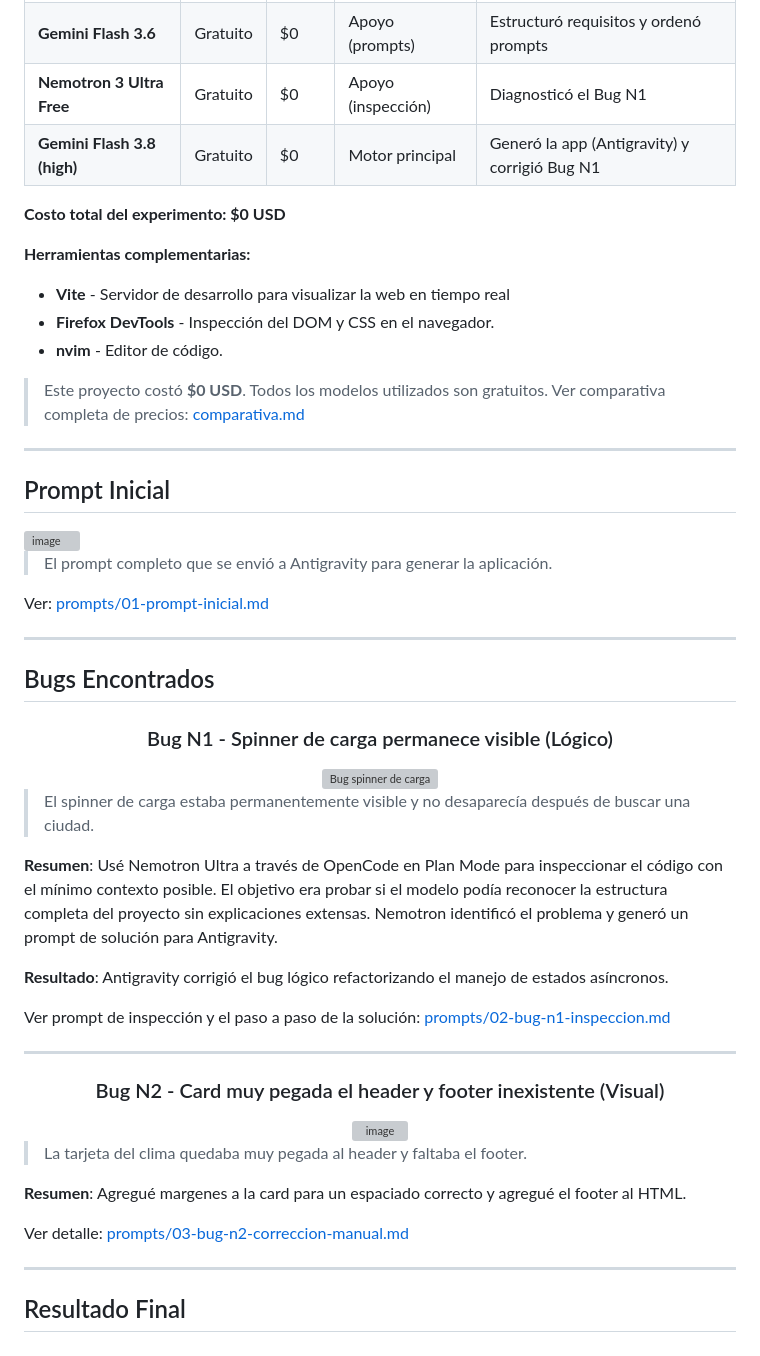
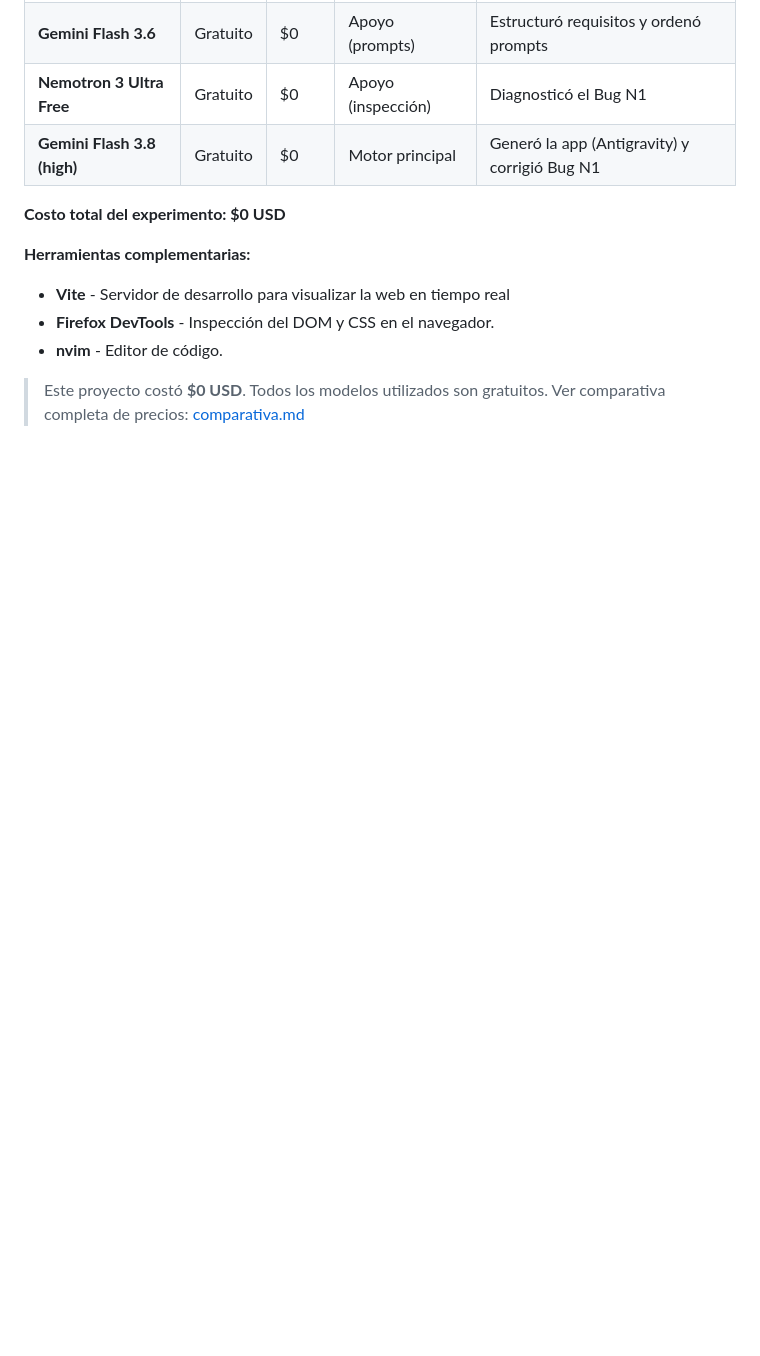
Before and after one commit to MarAlvGEN/AI_MODULE-WHEATER_APP, a Markdown page: README.md, the part around the change. GitHub-like rendering; blank space fills up the shorter version; grey boxes are pictures that could not be loaded.

Commit message:
Clean up README by removing unnecessary sections
Removed sections about initial prompt and found bugs from README.

```diff
--- a/README.md
+++ b/README.md
@@ -81,60 +81,3 @@ ______________________________________________________________________
 > Este proyecto costó **$0 USD**. Todos los modelos utilizados son gratuitos.
 > Ver comparativa completa de precios:
 > [comparativa.md](comparativa.md)
-
-______________________________________________________________________
-
-## Prompt Inicial
-
-<img width="1042" height="671" alt="image" src="https://github.com/user-attachments/assets/08dadb7f-2c59-4048-9497-4d9517e77968" />
-
-> El prompt completo que se envió a Antigravity para generar la aplicación.
-
-Ver: [prompts/01-prompt-inicial.md](prompts/01-prompt-inicial.md)
-
-______________________________________________________________________
-
-## Bugs Encontrados
-
-
-
-<div align="center">
-  <h3>Bug N1 - Spinner de carga permanece visible (Lógico)</h3>
-  <img width="535" height="380" alt="Bug spinner de carga" src="https://github.com/user-attachments/assets/119c1973-2787-4898-bf23-571d39796c07" />
-</div>
-
-> El spinner de carga estaba permanentemente visible y no
-desaparecía después de buscar una ciudad.
-
-**Resumen**: Usé Nemotron Ultra a través de OpenCode en Plan Mode para
-inspeccionar el código con el mínimo contexto posible. El objetivo era probar si
-el modelo podía reconocer la estructura completa del proyecto sin explicaciones
-extensas. Nemotron identificó el problema y generó un prompt de solución para
-Antigravity.
-
-**Resultado**: Antigravity corrigió el bug lógico refactorizando el manejo de
-estados asíncronos.
-
-Ver prompt de inspección y el paso a paso de la solución:
-[prompts/02-bug-n1-inspeccion.md](prompts/02-bug-n1-inspeccion.md)
-
-
-______________________________________________________________________
-
-<div align="center">
-  <h3>Bug N2 - Card muy pegada el header y footer inexistente (Visual)</h3>
-<img width="608" height="348" alt="image" src="https://github.com/user-attachments/assets/54bf5fcb-8e4a-49bc-b1eb-1ed972e82a2b" />
-
-</div>
-
-> La tarjeta del clima quedaba muy pegada al header y faltaba el
-footer.
-
-**Resumen**: Agregué margenes a la card para un espaciado correcto y agregué el footer al HTML.
-
-Ver detalle:
-[prompts/03-bug-n2-correccion-manual.md](prompts/03-bug-n2-correccion-manual.md)
-
-______________________________________________________________________
-
-## Resultado Final
```
